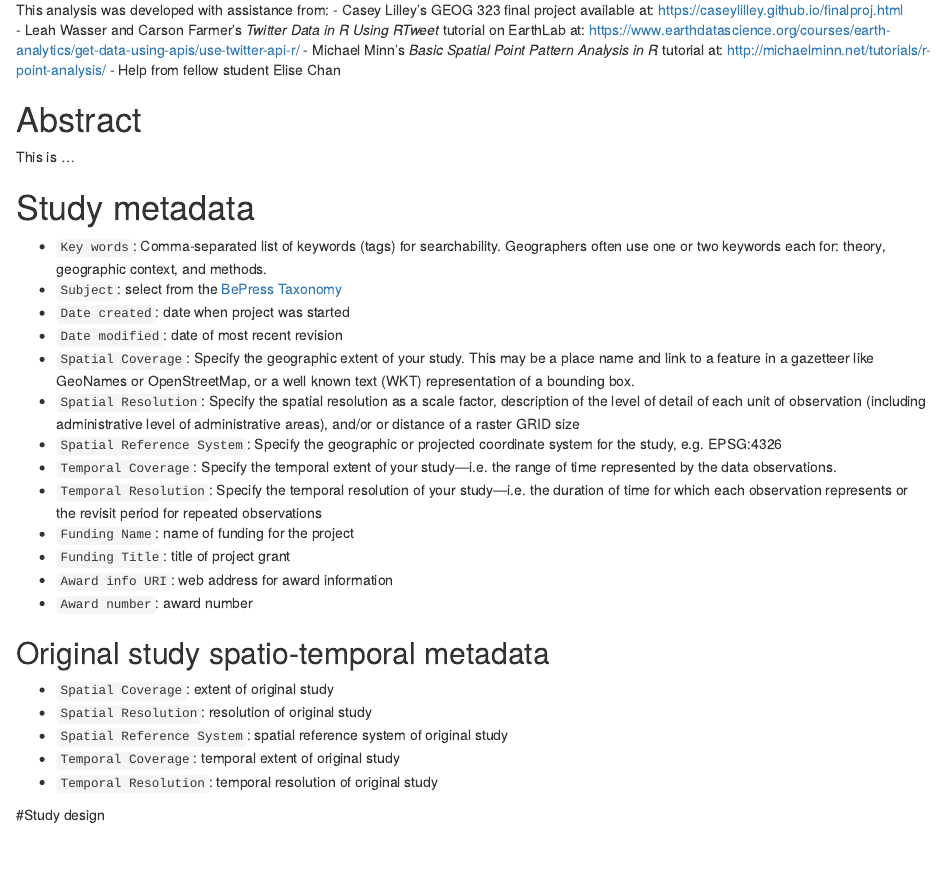
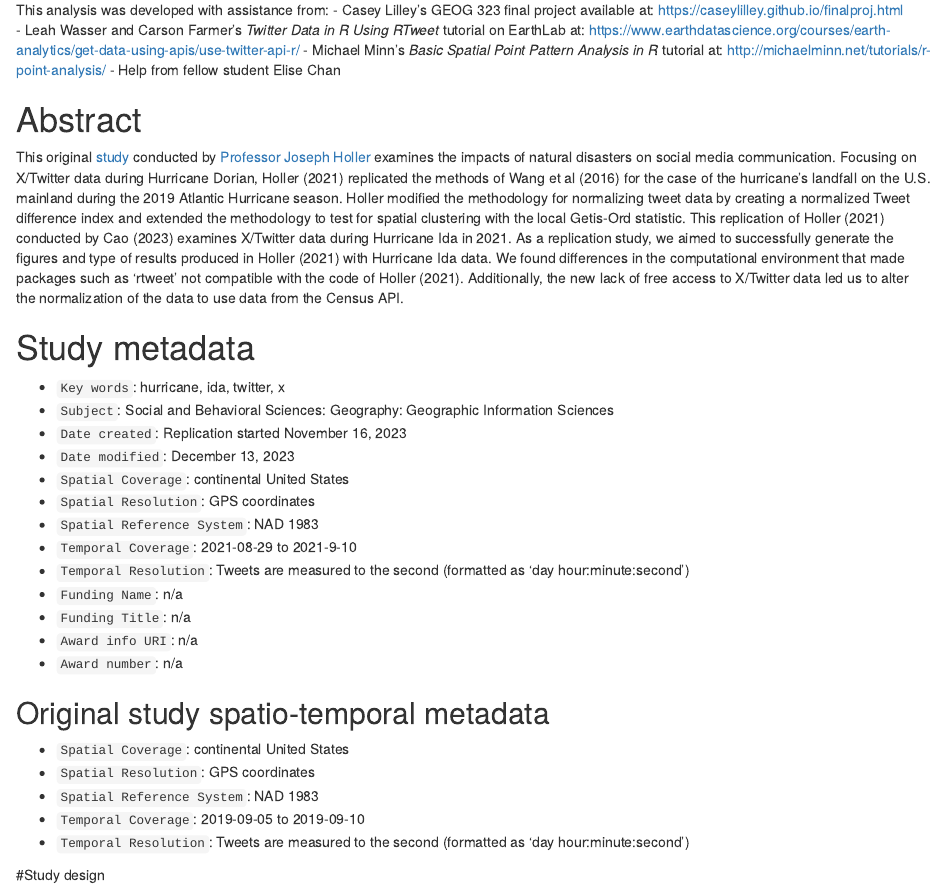
Before and after one commit to andreyjcao/RPl-Dorian-Ida, an R Markdown document (procedure/code/01-ida.Rmd): the page in a window 1100 px wide, from 220 px down. Rendered offline with R 4.5, knitr and Pandoc, with nearby package versions; some code elsewhere in the file could not run offline.

Commit message:
some more general edits

```diff
--- a/procedure/code/01-ida.Rmd
+++ b/procedure/code/01-ida.Rmd
@@ -20,31 +20,37 @@ https://www.earthdatascience.org/courses/earth-analytics/get-data-using-apis/use
 
 # Abstract
 
-This is ...
+This original [study](https://github.com/GIS4DEV/OR-Dorian) conducted by [Professor Joseph Holler](https://github.com/josephholler) examines the impacts of natural disasters on social media communication.
+Focusing on X/Twitter data during Hurricane Dorian, Holler (2021) replicated the methods of Wang et al (2016) for the case of the hurricane's landfall on the U.S. mainland during the 2019 Atlantic Hurricane season.
+Holler modified the methodology for normalizing tweet data by creating a normalized Tweet difference index and extended the methodology to test for spatial clustering with the local Getis-Ord statistic.
+This replication of Holler (2021) conducted by Cao (2023) examines X/Twitter data during Hurricane Ida in 2021.
+As a replication study, we aimed to successfully generate the figures and type of results produced in Holler (2021) with Hurricane Ida data.
+We found differences in the computational environment that made packages such as 'rtweet' not compatible with the code of Holler (2021).
+Additionally, the new lack of free access to X/Twitter data led us to alter the normalization of the data to use data from the Census API.
 
 # Study metadata
 
-- `Key words`: Comma-separated list of keywords (tags) for searchability. Geographers often use one or two keywords each for: theory, geographic context, and methods.
-- `Subject`: select from the [BePress Taxonomy](http://digitalcommons.bepress.com/cgi/viewcontent.cgi?article=1008&context=reference)
-- `Date created`: date when project was started
-- `Date modified`: date of most recent revision
-- `Spatial Coverage`: Specify the geographic extent of your study. This may be a place name and link to a feature in a gazetteer like GeoNames or OpenStreetMap, or a well known text (WKT) representation of a bounding box.
-- `Spatial Resolution`: Specify the spatial resolution as a scale factor, description of the level of detail of each unit of observation (including administrative level of administrative areas), and/or or distance of a raster GRID size
-- `Spatial Reference System`: Specify the geographic or projected coordinate system for the study, e.g. EPSG:4326
-- `Temporal Coverage`: Specify the temporal extent of your study---i.e. the range of time represented by the data observations.
-- `Temporal Resolution`: Specify the temporal resolution of your study---i.e. the duration of time for which each observation represents or the revisit period for repeated observations
-- `Funding Name`: name of funding for the project
-- `Funding Title`: title of project grant
-- `Award info URI`: web address for award information
-- `Award number`: award number
+- `Key words`: hurricane, ida, twitter, x
+- `Subject`: Social and Behavioral Sciences: Geography: Geographic Information Sciences
+- `Date created`: Replication started November 16, 2023
+- `Date modified`: December 13, 2023
+- `Spatial Coverage`: continental United States
+- `Spatial Resolution`: GPS coordinates
+- `Spatial Reference System`: NAD 1983
+- `Temporal Coverage`: 2021-08-29 to 2021-9-10
+- `Temporal Resolution`: Tweets are measured to the second (formatted as 'day hour:minute:second')
+- `Funding Name`: n/a
+- `Funding Title`: n/a
+- `Award info URI`: n/a
+- `Award number`: n/a
 
 ## Original study spatio-temporal metadata
 
-- `Spatial Coverage`: extent of original study
-- `Spatial Resolution`: resolution of original study
-- `Spatial Reference System`: spatial reference system of original study
-- `Temporal Coverage`: temporal extent of original study
-- `Temporal Resolution`: temporal resolution of original study
+- `Spatial Coverage`: continental United States
+- `Spatial Resolution`: GPS coordinates
+- `Spatial Reference System`: NAD 1983
+- `Temporal Coverage`: 2019-09-05 to 2019-09-10
+- `Temporal Resolution`: Tweets are measured to the second (formatted as 'day hour:minute:second')
 
 #Study design
 
```
Also changed, not shown: docs/report/preanalysis.md, procedure/code/01-ida.Rmd (8 more changed lines).
